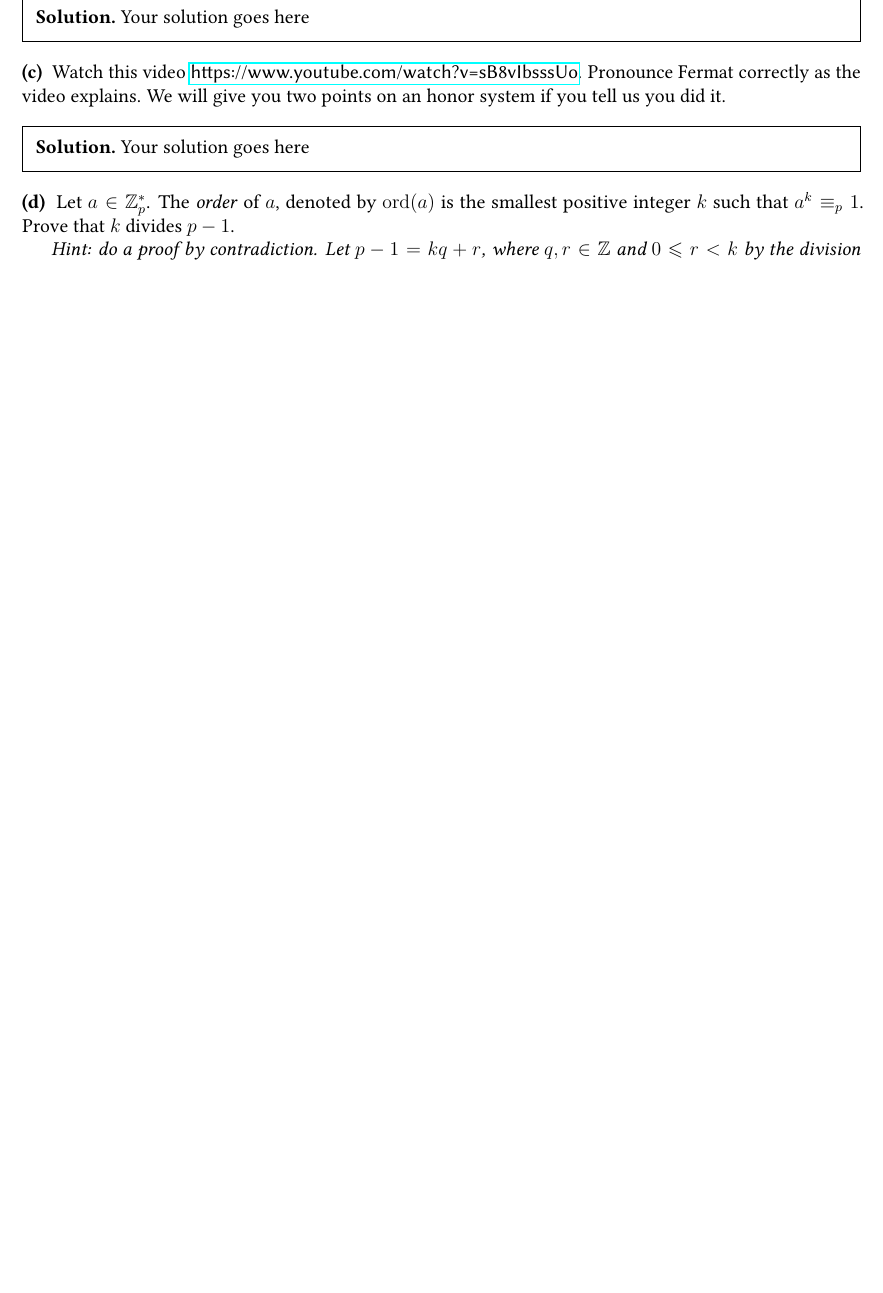
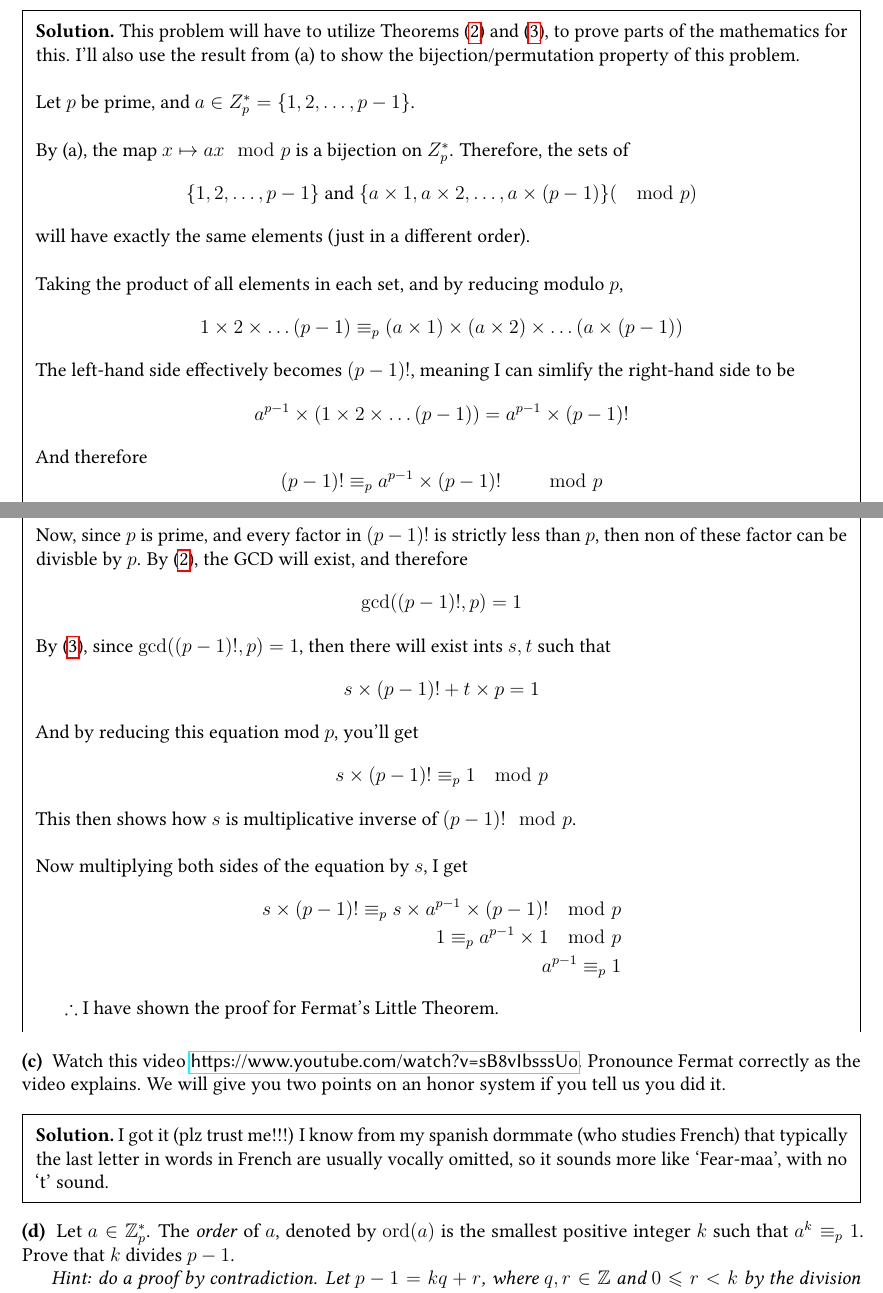
Before and after one commit to OmiMaHomie/cs538, a LaTeX document (PS4/ps4.tex): part of page 7 of 8 before the commit and two parts of pages 7 and 8 of 9 after it, the two joined at a grey line, cut at the place of the change, the shorter picture padded with empty space. Compiled offline with pdfLaTeX.

Commit message:
completed problem 3 parts a, b, c

```diff
--- a/PS4/ps4.tex
+++ b/PS4/ps4.tex
@@ -292,8 +314,55 @@ Your solution goes here
 	\end{ppart}
 
 
-	\begin{solution}
-Your solution goes here
+\begin{solution}
+    This problem will have to utilize Theorems~\eqref{thm:gcd} and~\eqref{thm:extended-euclidean}, to prove parts of the mathematics for this. I'll also use the result from (a) to show the bijection/permutation property of this problem.\\
+
+    \noindent Let $p$ be prime, and $a \in Z^*_p = \{1, 2, \ldots, p-1\}$.\\
+
+    \noindent By (a), the map $x \mapsto ax \mod p$ is a bijection on $Z^*_p$. Therefore, the sets of
+    \begin{equation*}
+        \{1, 2, \ldots, p-1\} \text{ and } \{a \times 1, a \times 2, \ldots, a \times (p-1)\} (\mod p)
+    \end{equation*}
+    will have exactly the same elements (just in a different order).\\
+
+    \noindent Taking the product of all elements in each set, and by reducing modulo $p$,
+    \begin{equation*}
+        1 \times 2 \times \ldots (p - 1) \equiv_p (a \times 1) \times (a \times 2) \times \ldots (a \times (p - 1))
+    \end{equation*}
+    The left-hand side effectively becomes $(p - 1)!$, meaning I can simlify the right-hand side to be
+    \begin{equation*}
+        a^{p-1} \times (1 \times 2 \times \ldots (p - 1)) = a^{p-1} \times (p - 1)!
+    \end{equation*}
+    And therefore
+    \begin{equation*}
+        (p - 1)! \equiv_p a^{p-1} \times (p - 1)! \indent \mod p
+    \end{equation*}
+
+    \noindent Now, since $p$ is prime, and every factor in $(p - 1)!$ is strictly less than $p$, then non of these factor can be divisble by $p$. By~\eqref{thm:gcd}, the GCD will exist, and therefore
+    \begin{equation*}
+        \gcd((p - 1)!, p) = 1
+    \end{equation*}
+
+    \noindent By~\eqref{thm:extended-euclidean}, since $\gcd((p-1)!, p) = 1$, then there will exist ints $s, t$ such that
+    \begin{equation*}
+        s \times (p-1)! + t \times p = 1
+    \end{equation*}
+    \noindent And by reducing this equation mod $p$, you'll get
+    \begin{equation*}
+        s \times (p-1)! \equiv_p 1  \mod p
+    \end{equation*}
+    \noindent This then shows how $s$ is  multiplicative inverse of $(p-1)! \mod p$.\\
+
+    \noindent Now multiplying both sides of the equation by $s$, I get
+    \begin{equation*}
+        \begin{aligned}
+            s \times (p-1)! \equiv_p s \times a^{p-1} \times (p-1)! \mod p \\
+            1 \equiv_p a^{p-1} \times 1 \mod p \\
+            a^{p-1} \equiv_p 1
+        \end{aligned}
+    \end{equation*}
+
+    $\therefore$ I have shown the proof for Fermat's Little Theorem.
 \end{solution}
 
 
@@ -301,8 +370,8 @@ Your solution goes here
 	\end{ppart}
 
 
-	\begin{solution}
-Your solution goes here
+\begin{solution}
+I got it (plz trust me!!!) I know from my spanish dormmate (who studies French) that typically the last letter in words in French are usually vocally omitted, so it sounds more like `Fear-maa', with no `t' sound.
 \end{solution}
 
 
```
Also changed, not shown: PS4/ps4.pdf, PS4/ps4.tex (28 more changed lines), 4 other files.
